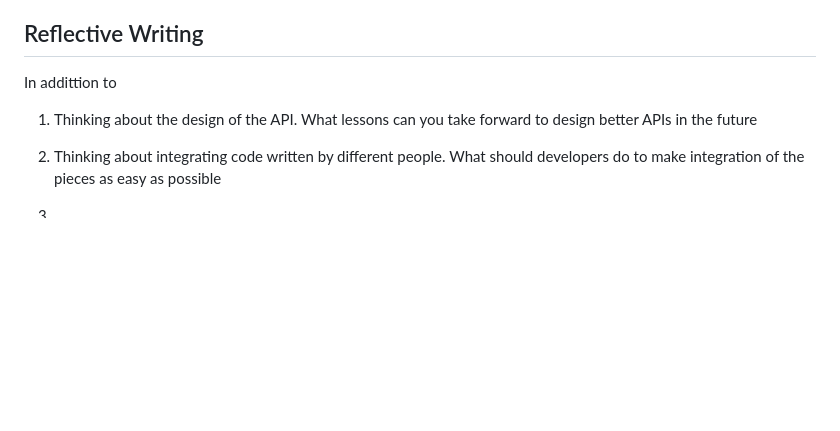
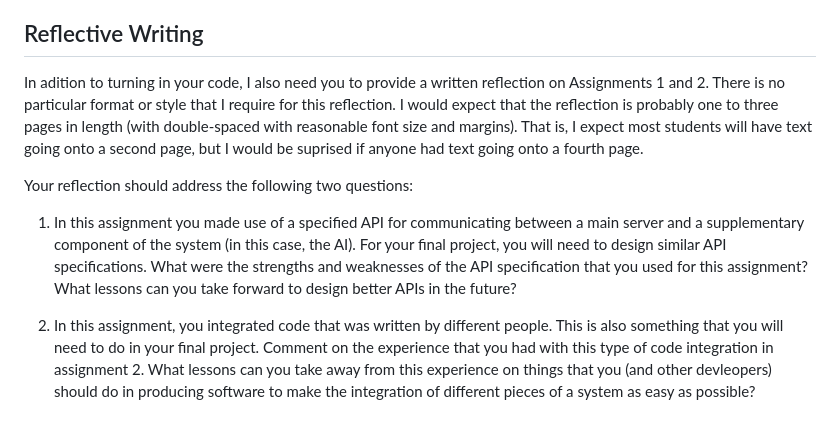
Before and after one commit to mlepinski/CS347, a Markdown page: assignment2/README.md, the part around the change. GitHub-like rendering; blank space fills up the shorter version.

```diff
--- a/assignment2/README.md
+++ b/assignment2/README.md
@@ -54,9 +54,19 @@ If there is anything that I should know in order to build and run your system, p
 
 ## Reflective Writing
 
-In addittion to
+In adition to turning in your code, I also need you to provide a written reflection on Assignments 1 and 2.
+There is no particular format or style that I require for this reflection.
+I would expect that the reflection is probably one to three pages in length (with double-spaced with reasonable font size and margins).
+That is, I expect most students will have text going onto a second page, but I would be suprised if anyone had text going onto a fourth page.
 
-1. Thinking about the design of the API. What lessons can you take forward to design better APIs in the future
+Your reflection should address the following two questions:
 
-2. Thinking about integrating code written by different people. What should developers do to make integration of the pieces as easy as possible
-3.
+1. In this assignment you made use of a specified API for communicating between a main server and a supplementary component of the system (in this case, the AI).
+For your final project, you will need to design similar API specifications.
+What were the strengths and weaknesses of the API specification that you used for this assignment?
+What lessons can you take forward to design better APIs in the future?
+
+2. In this assignment, you integrated code that was written by different people.
+This is also something that you will need to do in your final project.
+Comment on the experience that you had with this type of code integration in assignment 2.
+What lessons can you take away from this experience on things that you (and other devleopers) should do in producing software to make the integration of different pieces of a system as easy as possible?
```
